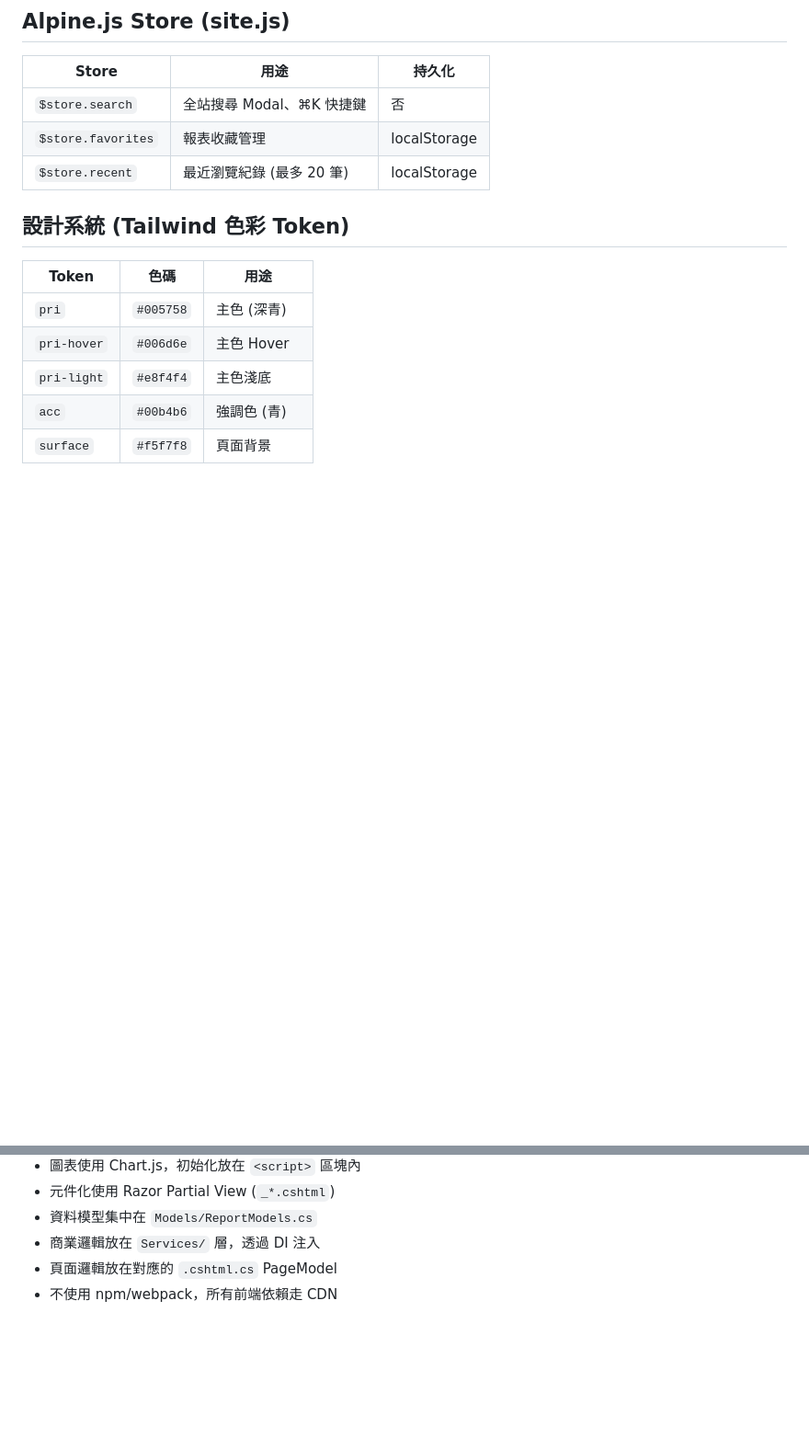
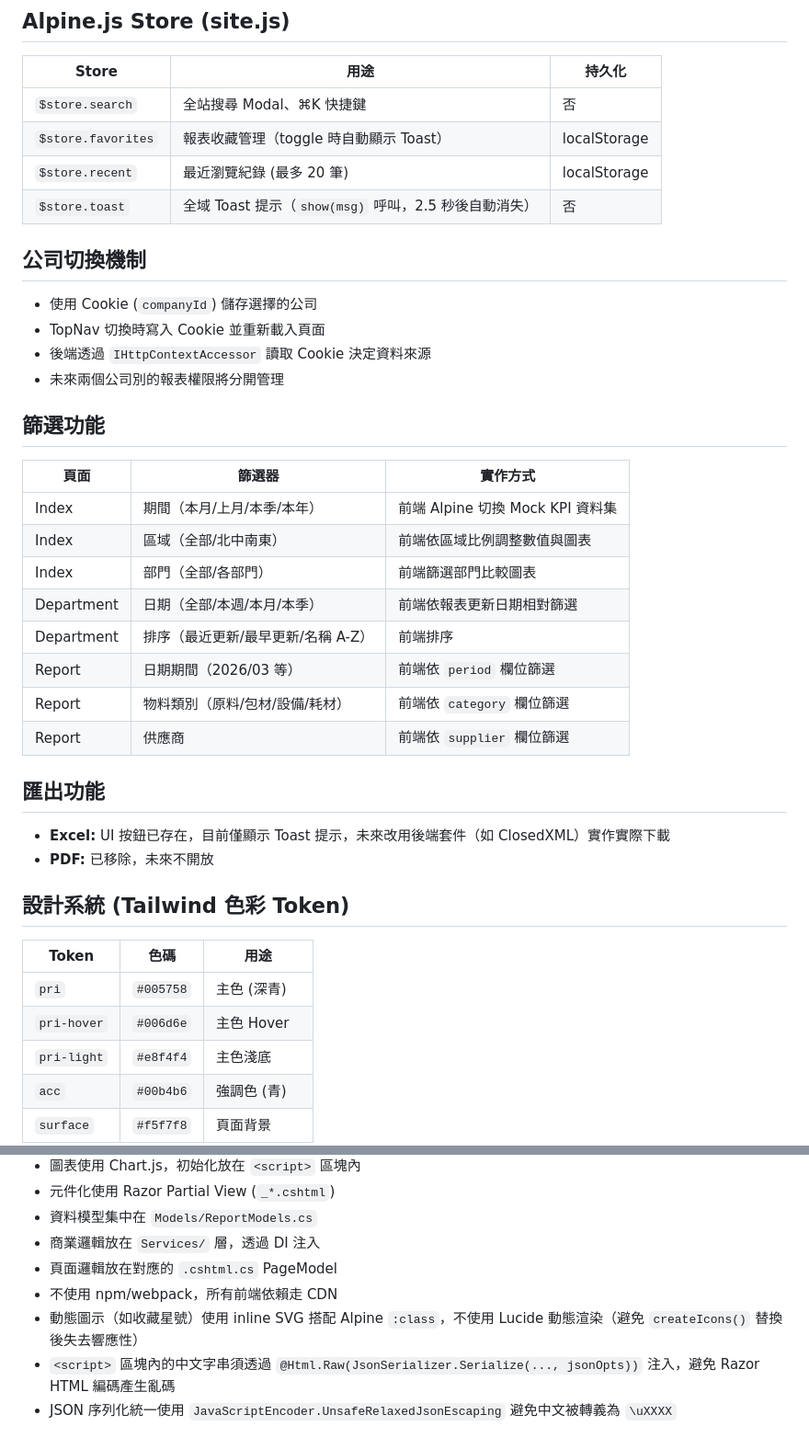
Before and after one commit to rushbq/ReportCenter-App, a Markdown page: CLAUDE.md, 2 parts joined by grey strips. Shown at 92% size. Rendered like a GitHub page; blank space fills up the shorter version.

Commit message:
docs: 更新 CLAUDE.md 文件，補充篩選功能、公司切換機制與開發規範
Co-Authored-By: Claude Opus 4.6 <noreply@anthropic.com>

```diff
--- a/CLAUDE.md
+++ b/CLAUDE.md
@@ -61,8 +61,34 @@ IReportService (介面)
 | Store | 用途 | 持久化 |
 |-------|------|--------|
 | `$store.search` | 全站搜尋 Modal、⌘K 快捷鍵 | 否 |
-| `$store.favorites` | 報表收藏管理 | localStorage |
+| `$store.favorites` | 報表收藏管理（toggle 時自動顯示 Toast） | localStorage |
 | `$store.recent` | 最近瀏覽紀錄 (最多 20 筆) | localStorage |
+| `$store.toast` | 全域 Toast 提示（`show(msg)` 呼叫，2.5 秒後自動消失） | 否 |
+
+## 公司切換機制
+
+- 使用 Cookie (`companyId`) 儲存選擇的公司
+- TopNav 切換時寫入 Cookie 並重新載入頁面
+- 後端透過 `IHttpContextAccessor` 讀取 Cookie 決定資料來源
+- 未來兩個公司別的報表權限將分開管理
+
+## 篩選功能
+
+| 頁面 | 篩選器 | 實作方式 |
+|------|--------|---------|
+| Index | 期間（本月/上月/本季/本年） | 前端 Alpine 切換 Mock KPI 資料集 |
+| Index | 區域（全部/北中南東） | 前端依區域比例調整數值與圖表 |
+| Index | 部門（全部/各部門） | 前端篩選部門比較圖表 |
+| Department | 日期（全部/本週/本月/本季） | 前端依報表更新日期相對篩選 |
+| Department | 排序（最近更新/最早更新/名稱 A-Z） | 前端排序 |
+| Report | 日期期間（2026/03 等） | 前端依 `period` 欄位篩選 |
+| Report | 物料類別（原料/包材/設備/耗材） | 前端依 `category` 欄位篩選 |
+| Report | 供應商 | 前端依 `supplier` 欄位篩選 |
+
+## 匯出功能
+
+- **Excel:** UI 按鈕已存在，目前僅顯示 Toast 提示，未來改用後端套件（如 ClosedXML）實作實際下載
+- **PDF:** 已移除，未來不開放
 
 ## 設計系統 (Tailwind 色彩 Token)
 
@@ -101,3 +127,6 @@ cd ReportCenter.Web && dotnet build
 - 商業邏輯放在 `Services/` 層，透過 DI 注入
 - 頁面邏輯放在對應的 `.cshtml.cs` PageModel
 - 不使用 npm/webpack，所有前端依賴走 CDN
+- 動態圖示（如收藏星號）使用 inline SVG 搭配 Alpine `:class`，不使用 Lucide 動態渲染（避免 `createIcons()` 替換後失去響應性）
+- `<script>` 區塊內的中文字串須透過 `@Html.Raw(JsonSerializer.Serialize(..., jsonOpts))` 注入，避免 Razor HTML 編碼產生亂碼
+- JSON 序列化統一使用 `JavaScriptEncoder.UnsafeRelaxedJsonEscaping` 避免中文被轉義為 `\uXXXX`
```
